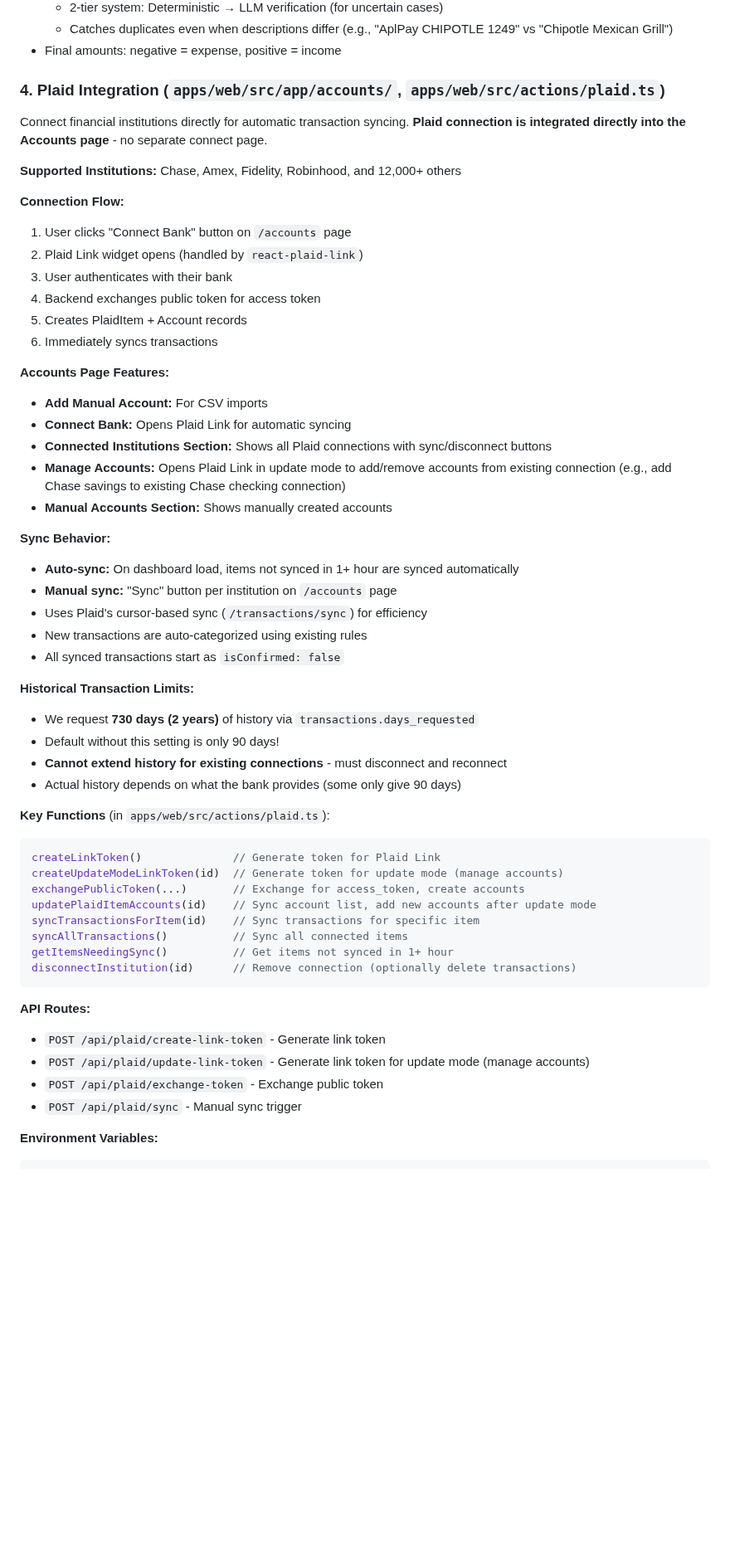
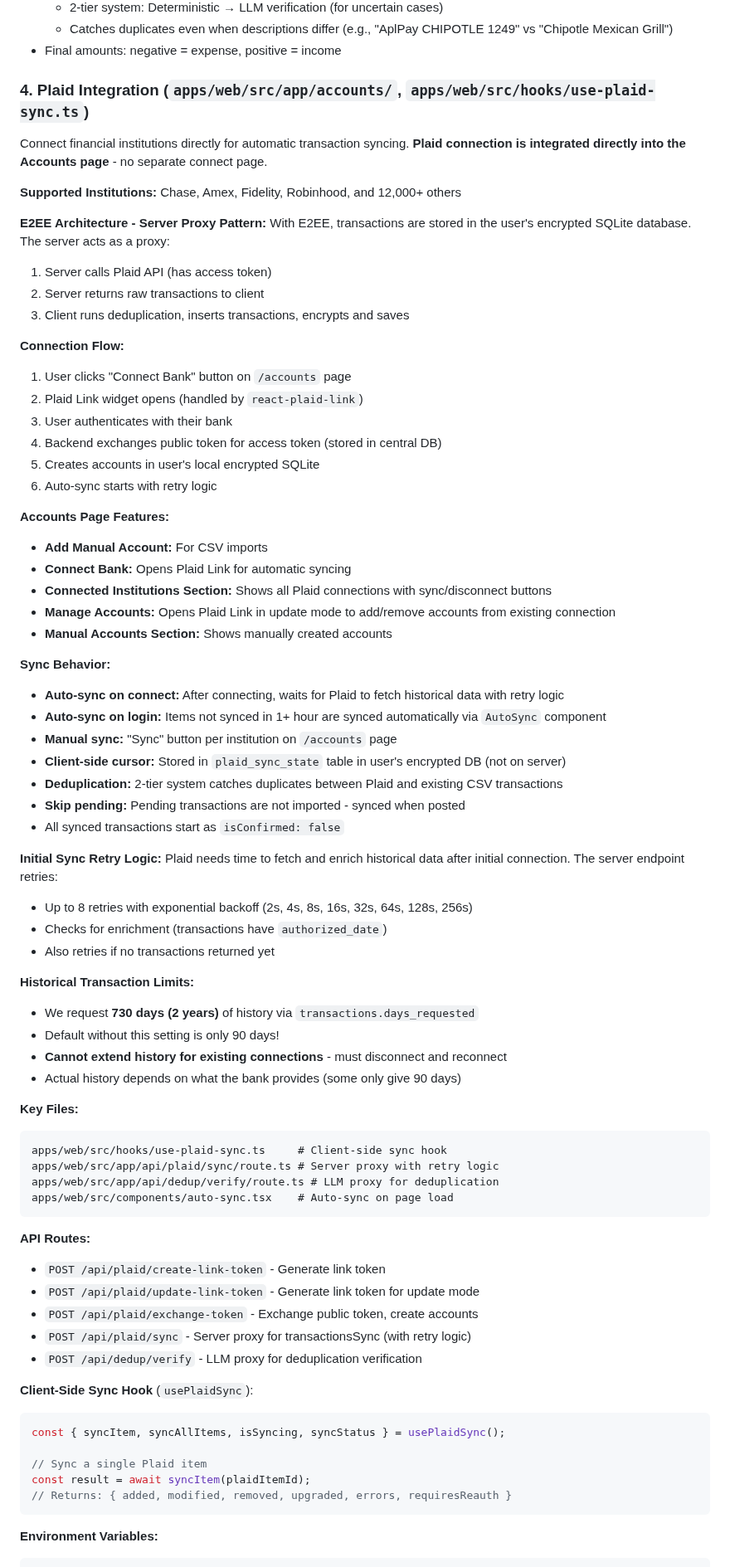
Before and after one commit to rohailaltaf/somar, a Markdown page: AGENTS.md, the part around one of its changes. Shown at 83% size. GitHub-like rendering; blank space fills up the shorter version.

````diff
--- a/AGENTS.md
+++ b/AGENTS.md
@@ -263,33 +263,47 @@ return { updatedTransactions: updates };
   - Catches duplicates even when descriptions differ (e.g., "AplPay CHIPOTLE 1249" vs "Chipotle Mexican Grill")
 - Final amounts: negative = expense, positive = income
 
-### 4. Plaid Integration (`apps/web/src/app/accounts/`, `apps/web/src/actions/plaid.ts`)
+### 4. Plaid Integration (`apps/web/src/app/accounts/`, `apps/web/src/hooks/use-plaid-sync.ts`)
 
 Connect financial institutions directly for automatic transaction syncing. **Plaid connection is integrated directly into the Accounts page** - no separate connect page.
 
 **Supported Institutions:** Chase, Amex, Fidelity, Robinhood, and 12,000+ others
 
+**E2EE Architecture - Server Proxy Pattern:**
+With E2EE, transactions are stored in the user's encrypted SQLite database. The server acts as a proxy:
+1. Server calls Plaid API (has access token)
+2. Server returns raw transactions to client
+3. Client runs deduplication, inserts transactions, encrypts and saves
+
 **Connection Flow:**
 1. User clicks "Connect Bank" button on `/accounts` page
 2. Plaid Link widget opens (handled by `react-plaid-link`)
 3. User authenticates with their bank
-4. Backend exchanges public token for access token
-5. Creates PlaidItem + Account records
-6. Immediately syncs transactions
+4. Backend exchanges public token for access token (stored in central DB)
+5. Creates accounts in user's local encrypted SQLite
+6. Auto-sync starts with retry logic
 
 **Accounts Page Features:**
 - **Add Manual Account:** For CSV imports
 - **Connect Bank:** Opens Plaid Link for automatic syncing
 - **Connected Institutions Section:** Shows all Plaid connections with sync/disconnect buttons
-- **Manage Accounts:** Opens Plaid Link in update mode to add/remove accounts from existing connection (e.g., add Chase savings to existing Chase checking connection)
+- **Manage Accounts:** Opens Plaid Link in update mode to add/remove accounts from existing connection
 - **Manual Accounts Section:** Shows manually created accounts
 
 **Sync Behavior:**
-- **Auto-sync:** On dashboard load, items not synced in 1+ hour are synced automatically
+- **Auto-sync on connect:** After connecting, waits for Plaid to fetch historical data with retry logic
+- **Auto-sync on login:** Items not synced in 1+ hour are synced automatically via `AutoSync` component
 - **Manual sync:** "Sync" button per institution on `/accounts` page
-- Uses Plaid's cursor-based sync (`/transactions/sync`) for efficiency
-- New transactions are auto-categorized using existing rules
+- **Client-side cursor:** Stored in `plaid_sync_state` table in user's encrypted DB (not on server)
+- **Deduplication:** 2-tier system catches duplicates between Plaid and existing CSV transactions
+- **Skip pending:** Pending transactions are not imported - synced when posted
 - All synced transactions start as `isConfirmed: false`
+
+**Initial Sync Retry Logic:**
+Plaid needs time to fetch and enrich historical data after initial connection. The server endpoint retries:
+- Up to 8 retries with exponential backoff (2s, 4s, 8s, 16s, 32s, 64s, 128s, 256s)
+- Checks for enrichment (transactions have `authorized_date`)
+- Also retries if no transactions returned yet
 
 **Historical Transaction Limits:**
 - We request **730 days (2 years)** of history via `transactions.days_requested`
@@ -297,23 +311,29 @@ Connect financial institutions directly for automatic transaction syncing. **Pla
 - **Cannot extend history for existing connections** - must disconnect and reconnect
 - Actual history depends on what the bank provides (some only give 90 days)
 
-**Key Functions** (in `apps/web/src/actions/plaid.ts`):
-```typescript
-createLinkToken()              // Generate token for Plaid Link
-createUpdateModeLinkToken(id)  // Generate token for update mode (manage accounts)
-exchangePublicToken(...)       // Exchange for access_token, create accounts
-updatePlaidItemAccounts(id)    // Sync account list, add new accounts after update mode
-syncTransactionsForItem(id)    // Sync transactions for specific item
-syncAllTransactions()          // Sync all connected items
-getItemsNeedingSync()          // Get items not synced in 1+ hour
-disconnectInstitution(id)      // Remove connection (optionally delete transactions)
+**Key Files:**
+```
+apps/web/src/hooks/use-plaid-sync.ts     # Client-side sync hook
+apps/web/src/app/api/plaid/sync/route.ts # Server proxy with retry logic
+apps/web/src/app/api/dedup/verify/route.ts # LLM proxy for deduplication
+apps/web/src/components/auto-sync.tsx    # Auto-sync on page load
 ```
 
 **API Routes:**
 - `POST /api/plaid/create-link-token` - Generate link token
-- `POST /api/plaid/update-link-token` - Generate link token for update mode (manage accounts)
-- `POST /api/plaid/exchange-token` - Exchange public token
-- `POST /api/plaid/sync` - Manual sync trigger
+- `POST /api/plaid/update-link-token` - Generate link token for update mode
+- `POST /api/plaid/exchange-token` - Exchange public token, create accounts
+- `POST /api/plaid/sync` - Server proxy for transactionsSync (with retry logic)
+- `POST /api/dedup/verify` - LLM proxy for deduplication verification
+
+**Client-Side Sync Hook** (`usePlaidSync`):
+```typescript
+const { syncItem, syncAllItems, isSyncing, syncStatus } = usePlaidSync();
+
+// Sync a single Plaid item
+const result = await syncItem(plaidItemId);
+// Returns: { added, modified, removed, upgraded, errors, requiresReauth }
+```
 
 **Environment Variables:**
 ```
````
Also changed, not shown: other parts of AGENTS.md (+1 -0 lines), docs/architecture.md (+33 -15 lines).
